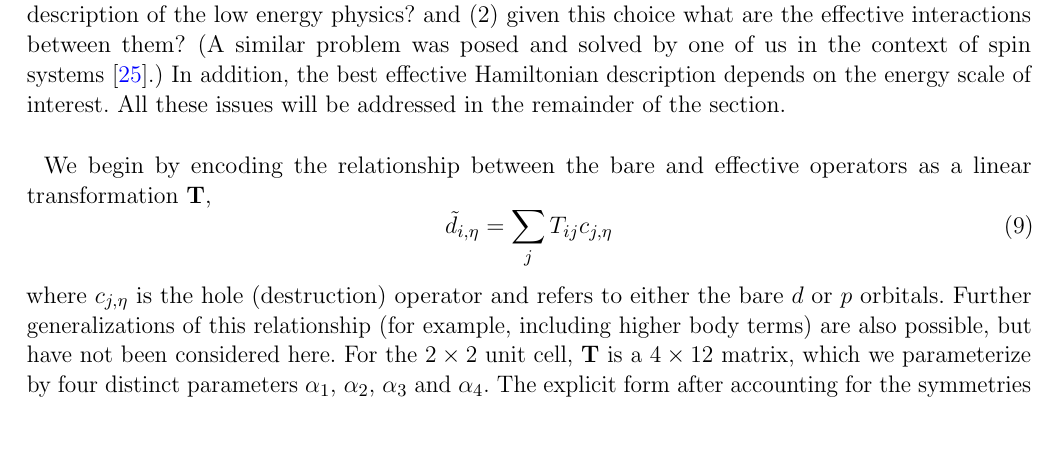
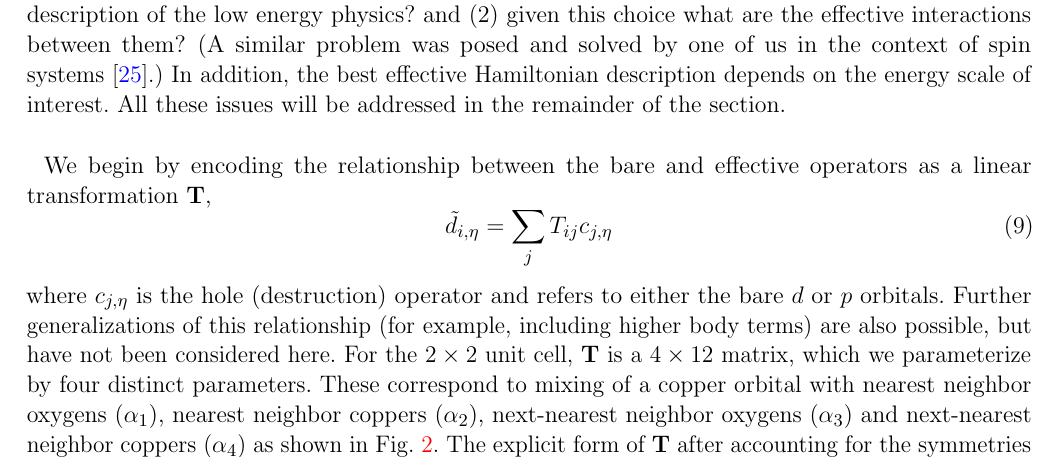
Before and after one commit to hiteshjc/Downfolding, a LaTeX document (Downfolding_review/main.tex, which reads Downfolding_review/threeband.tex): part of page 7 of 26, cut so that both start at the same text, the shorter picture padded with empty space. Compiled offline with pdfLaTeX.

Commit message:
Three band edit

```diff
--- a/Downfolding_review/threeband.tex
+++ b/Downfolding_review/threeband.tex
@@ -72,8 +72,12 @@ We begin by encoding the relationship between the bare and effective operators a
 \end{equation}
 where $c_{j,\eta}$ is the hole (destruction) operator and refers to either the bare $d$ or $p$ orbitals.
 Further generalizations of this relationship (for example, including higher body terms) are also possible, but have not been considered here.
-For the $2\times2$ unit cell, {\bf T} is a $4 \times 12 $ matrix, which we parameterize by four distinct parameters $\alpha_1$, $\alpha_2$, $\alpha_3$ and $\alpha_4$.
-The explicit form  after accounting for the symmetries of the lattice has been shown in the Appendix. These parameters are optimized to minimize a certain cost function,
+For the $2\times2$ unit cell, {\bf T} is a $4 \times 12 $ matrix, which we parameterize by
+four distinct parameters. These correspond to mixing of a copper orbital
+with nearest neighbor oxygens ($\alpha_1$), nearest neighbor coppers ($\alpha_2$), next-nearest neighbor oxygens ($\alpha_3$)
+and next-nearest neighbor coppers ($\alpha_4$) as shown in Fig.~\ref{fig:threeband}.
+The explicit form of ${\bf T}$ after accounting for the symmetries of the
+lattice has been shown in the Appendix. These parameters are optimized to minimize a certain cost function,
 which will be explained shortly.
 
 All RDMs in the three-band and one-band descriptions are also related via ${\bf T}$;
```
